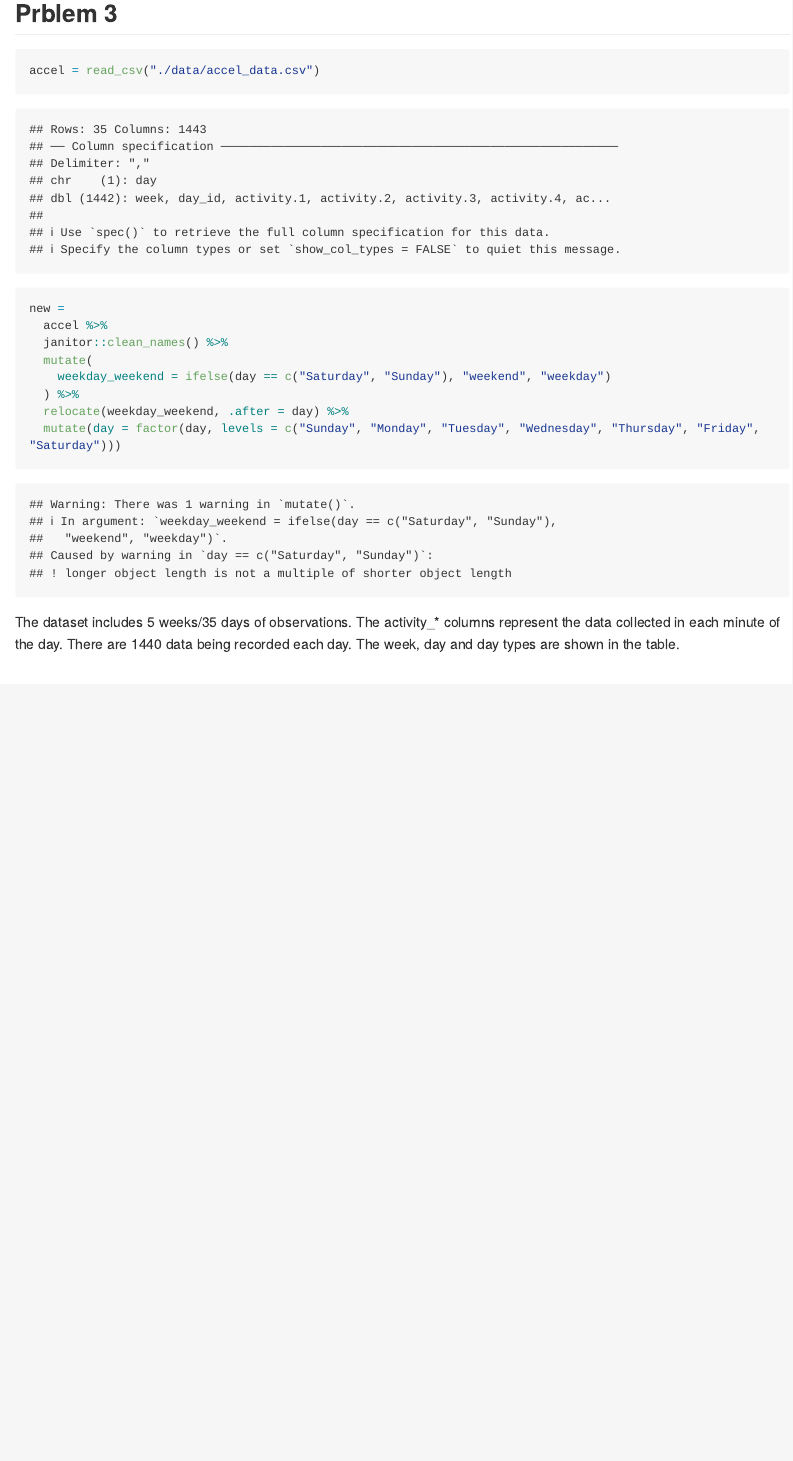
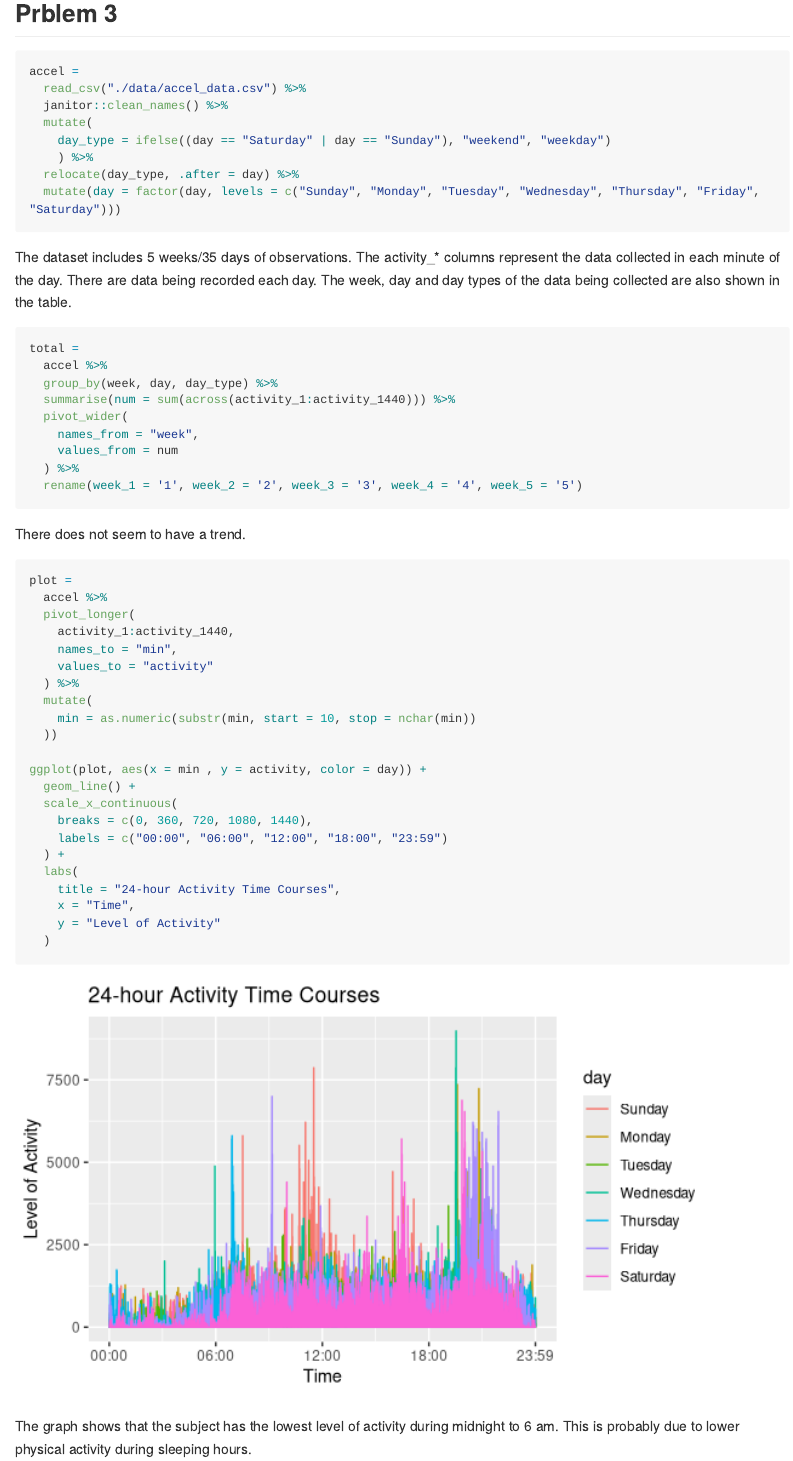
Before and after one commit to kaitlynwyx/p8105_hw3_kw2961, an R Markdown document (p8105_hw3_kw2961.Rmd): the page in a window 1100 px wide, from 4380 px down before the commit and from 4090 px down after it, so that both start at the same text. Rendered offline with R 4.5, knitr and Pandoc, with nearby package versions; some code elsewhere in the file could not run offline; long lines of code are wrapped; column names are cleaned by a stand-in for the janitor package.

Commit message:
aesthetic changes

````diff
--- a/p8105_hw3_kw2961.Rmd
+++ b/p8105_hw3_kw2961.Rmd
@@ -163,23 +169,57 @@ ggplot(ny, aes(x = response, y = data_value, color = county)) +
 
 ## Prblem 3
 
-```{r}
-accel = read_csv("./data/accel_data.csv")
-```
-
-```{r}
-new =
-  accel %>%
+```{r message = FALSE, warning = FALSE}
+accel =
+  read_csv("./data/accel_data.csv") %>%
   janitor::clean_names() %>%
   mutate(
-    weekday_weekend = ifelse(day == c("Saturday", "Sunday"), "weekend", "weekday")
-  ) %>%
-  relocate(weekday_weekend, .after = day) %>%
+    day_type = ifelse((day == "Saturday" | day == "Sunday"), "weekend", "weekday")
+    ) %>%
+  relocate(day_type, .after = day) %>%
   mutate(day = factor(day, levels = c("Sunday", "Monday", "Tuesday", "Wednesday", "Thursday", "Friday", "Saturday")))
 ```
 
-The dataset includes 5 weeks/35 days of observations. The activity_* columns represent the data collected in each minute of the day. There are `r ncol(new) - 4` data being recorded each day. The week, day and day types are shown in the table.
+The dataset includes 5 weeks/35 days of observations. The activity_* columns represent the data collected in each minute of the day. There are `r ncol(new) - 4` data being recorded each day. The week, day and day types of the data being collected are also shown in the table.
 
-```{r}
+```{r message = FALSE, warning = FALSE}
+total =
+  accel %>%
+  group_by(week, day, day_type) %>%
+  summarise(num = sum(across(activity_1:activity_1440))) %>%
+  pivot_wider(
+    names_from = "week",
+    values_from = num
+  ) %>%
+  rename(week_1 = '1', week_2 = '2', week_3 = '3', week_4 = '4', week_5 = '5')
+```
+
+There does not seem to have a trend.
+
+```{r message = FALSE, warning = FALSE}
+plot =
+  accel %>%
+  pivot_longer(
+    activity_1:activity_1440,
+    names_to = "min",
+    values_to = "activity"
+  ) %>%
+  mutate(
+    min = as.numeric(substr(min, start = 10, stop = nchar(min))
+  ))
+
+ggplot(plot, aes(x = min , y = activity, color = day)) +
+  geom_line() +
+  scale_x_continuous(
+    breaks = c(0, 360, 720, 1080, 1440),
+    labels = c("00:00", "06:00", "12:00", "18:00", "23:59")
+  ) +
+  labs(
+    title = "24-hour Activity Time Courses",
+    x = "Time",
+    y = "Level of Activity"
+  )
 
 ```
+
+The graph shows that the subject has the lowest level of activity during midnight to 6 am. This is probably due to lower physical activity during sleeping hours.
````
Also changed, not shown: p8105_hw3_kw2961.md, p8105_hw3_kw2961_files/figure-gfm/unnamed-chunk-10-1.png, p8105_hw3_kw2961_files/figure-gfm/unnamed-chunk-11-1.png, p8105_hw3_kw2961_files/figure-gfm/unnamed-chunk-14-1.png, p8105_hw3_kw2961_files/figure-gfm/unnamed-chunk-2-1.png, p8105_hw3_kw2961_files/figure-gfm/unnamed-chunk-4-1.png, p8105_hw3_kw2961.Rmd (28 more changed lines).
